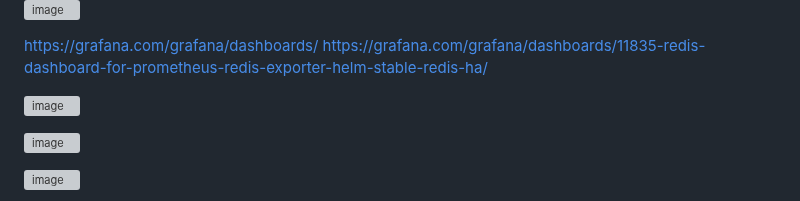
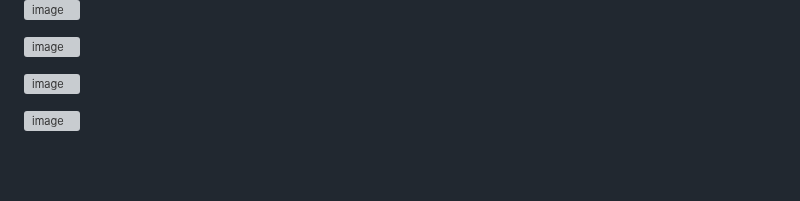
Before and after one commit to Taiwolawal/Prometheus-and-Grafana, a Markdown page: README.md, the part around one of its changes. Rendered like a GitHub page; blank space fills up the shorter version; grey boxes are pictures that could not be loaded.

```diff
--- a/README.md
+++ b/README.md
@@ -160,7 +161,6 @@ Let edit the redis pod replica to zero, to see if the redis-exporter will be tri
 
 ![image](https://github.com/Taiwolawal/Prometheus-and-Grafana/assets/50557587/03f9f1ea-0c0b-4a4d-aac4-0598bd212fba)
 
-https://grafana.com/grafana/dashboards/  https://grafana.com/grafana/dashboards/11835-redis-dashboard-for-prometheus-redis-exporter-helm-stable-redis-ha/
 
 ![image](https://github.com/Taiwolawal/Prometheus-and-Grafana/assets/50557587/44b16545-6d1a-40e2-81a1-8d964e125bf3)
 
```
Also changed, not shown: other parts of README.md (+2 -1 lines).
